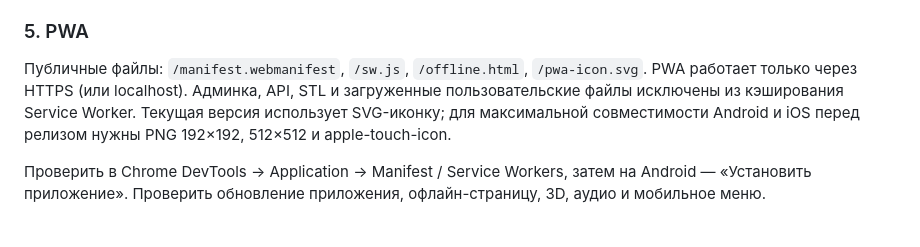
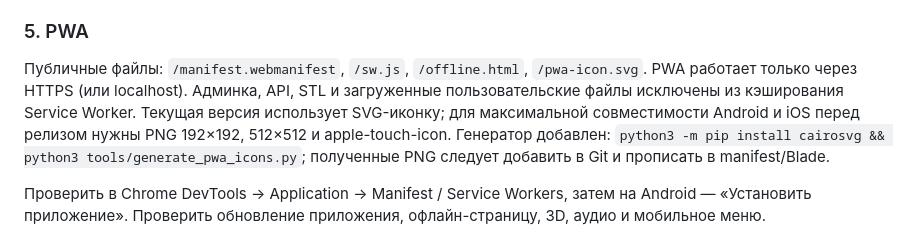
Before and after one commit to asbcorp24/Chmuzuch, a Markdown page: README.md, the part around the change. Rendered like a GitHub page.

Commit message:
Document PWA icon generation before release

```diff
--- a/README.md
+++ b/README.md
@@ -76,7 +76,7 @@ CMS: `/admin`; публичный сайт: `/`. После первого вх
 
 ### 5. PWA
 
-Публичные файлы: `/manifest.webmanifest`, `/sw.js`, `/offline.html`, `/pwa-icon.svg`. PWA работает только через HTTPS (или localhost). Админка, API, STL и загруженные пользовательские файлы исключены из кэширования Service Worker. Текущая версия использует SVG-иконку; для максимальной совместимости Android и iOS перед релизом нужны PNG 192×192, 512×512 и apple-touch-icon.
+Публичные файлы: `/manifest.webmanifest`, `/sw.js`, `/offline.html`, `/pwa-icon.svg`. PWA работает только через HTTPS (или localhost). Админка, API, STL и загруженные пользовательские файлы исключены из кэширования Service Worker. Текущая версия использует SVG-иконку; для максимальной совместимости Android и iOS перед релизом нужны PNG 192×192, 512×512 и apple-touch-icon. Генератор добавлен: `python3 -m pip install cairosvg && python3 tools/generate_pwa_icons.py`; полученные PNG следует добавить в Git и прописать в manifest/Blade.
 
 Проверить в Chrome DevTools → Application → Manifest / Service Workers, затем на Android — «Установить приложение». Проверить обновление приложения, офлайн-страницу, 3D, аудио и мобильное меню.
 
```
